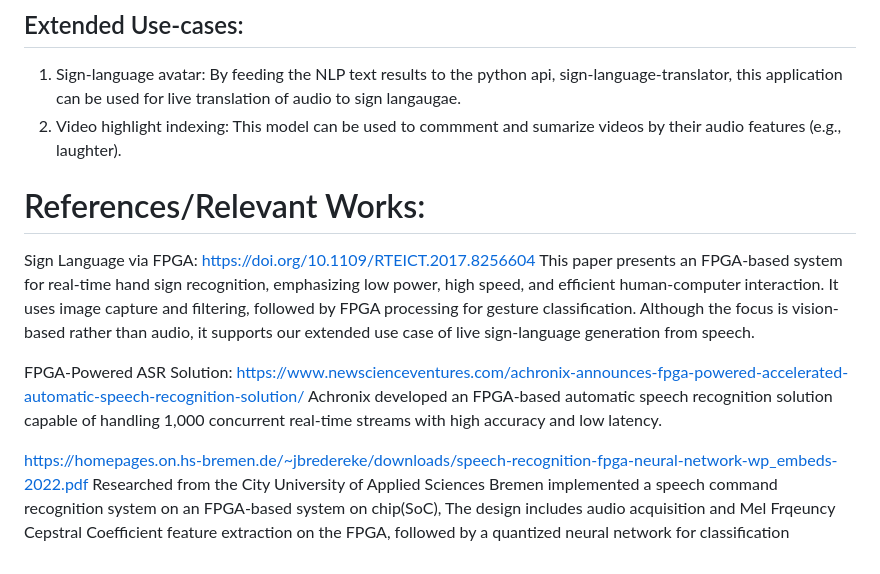
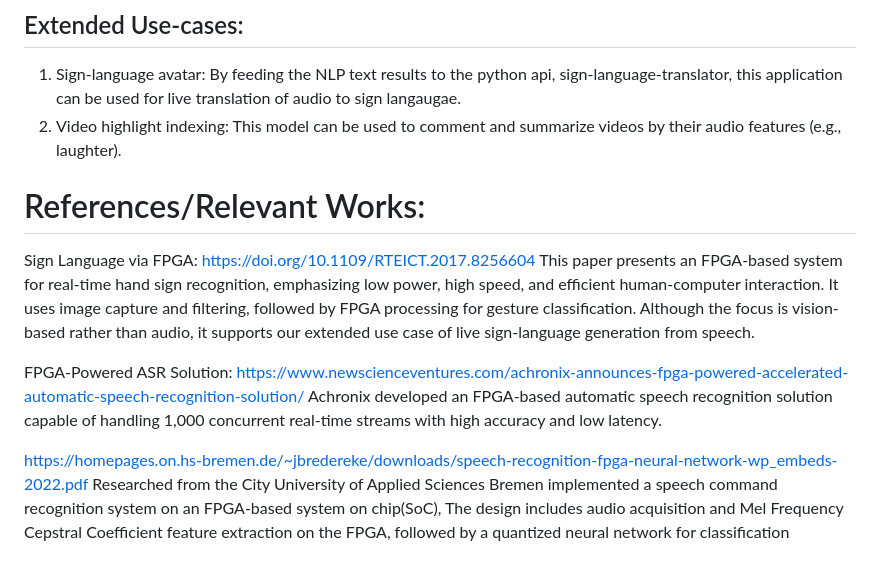
Before and after one commit to mohamedi01/ee109, a Markdown page: Final-Project/Project_Proposal.md, the part around the change. Drawn GitHub-style.

```diff
--- a/Final-Project/Project_Proposal.md
+++ b/Final-Project/Project_Proposal.md
@@ -59,7 +59,7 @@ To measure quality, we will look at (1) raw performance, (2) resource utilizatio
 
 ## Extended Use-cases:
 1. Sign-language avatar: By feeding the NLP text results to the python api, sign-language-translator, this application can be used for live translation of audio to sign langaugae.
-2. Video highlight indexing: This model can be used to commment and sumarize videos by their audio features (e.g., laughter).
+2. Video highlight indexing: This model can be used to comment and summarize videos by their audio features (e.g., laughter).
 
 # References/Relevant Works:
 Sign Language via FPGA: https://doi.org/10.1109/RTEICT.2017.8256604
@@ -69,4 +69,4 @@ FPGA-Powered ASR Solution: https://www.newscienceventures.com/achronix-announces
 Achronix developed an FPGA-based automatic speech recognition solution capable of handling 1,000 concurrent real-time streams with high accuracy and low latency.
 
 https://homepages.on.hs-bremen.de/~jbredereke/downloads/speech-recognition-fpga-neural-network-wp_embeds-2022.pdf
-Researched from the City University of Applied Sciences Bremen implemented a speech command recognition system on an FPGA-based system on chip(SoC), The design includes audio acquisition and Mel Frqeuncy Cepstral Coefficient feature extraction on the FPGA, followed by a quantized neural network for classification
+Researched from the City University of Applied Sciences Bremen implemented a speech command recognition system on an FPGA-based system on chip(SoC), The design includes audio acquisition and Mel Frequency Cepstral Coefficient feature extraction on the FPGA, followed by a quantized neural network for classification
```
